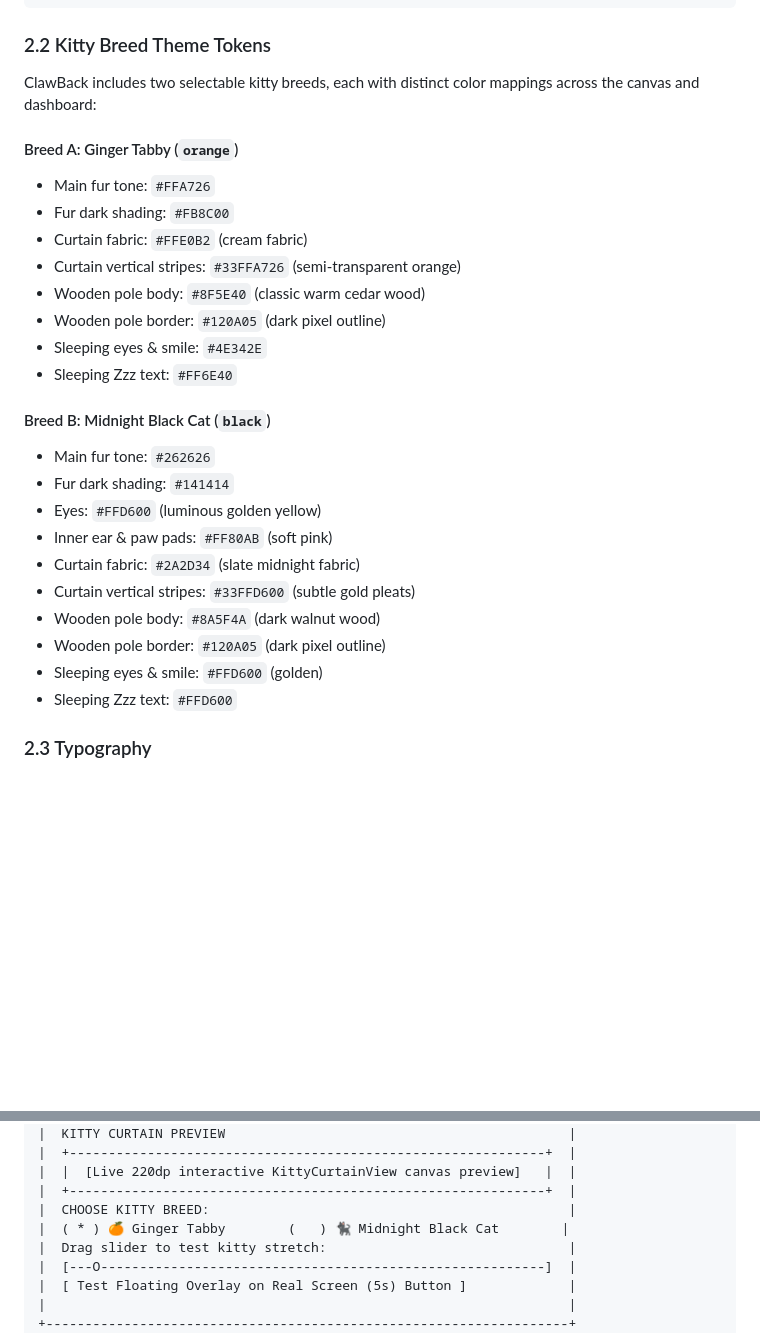
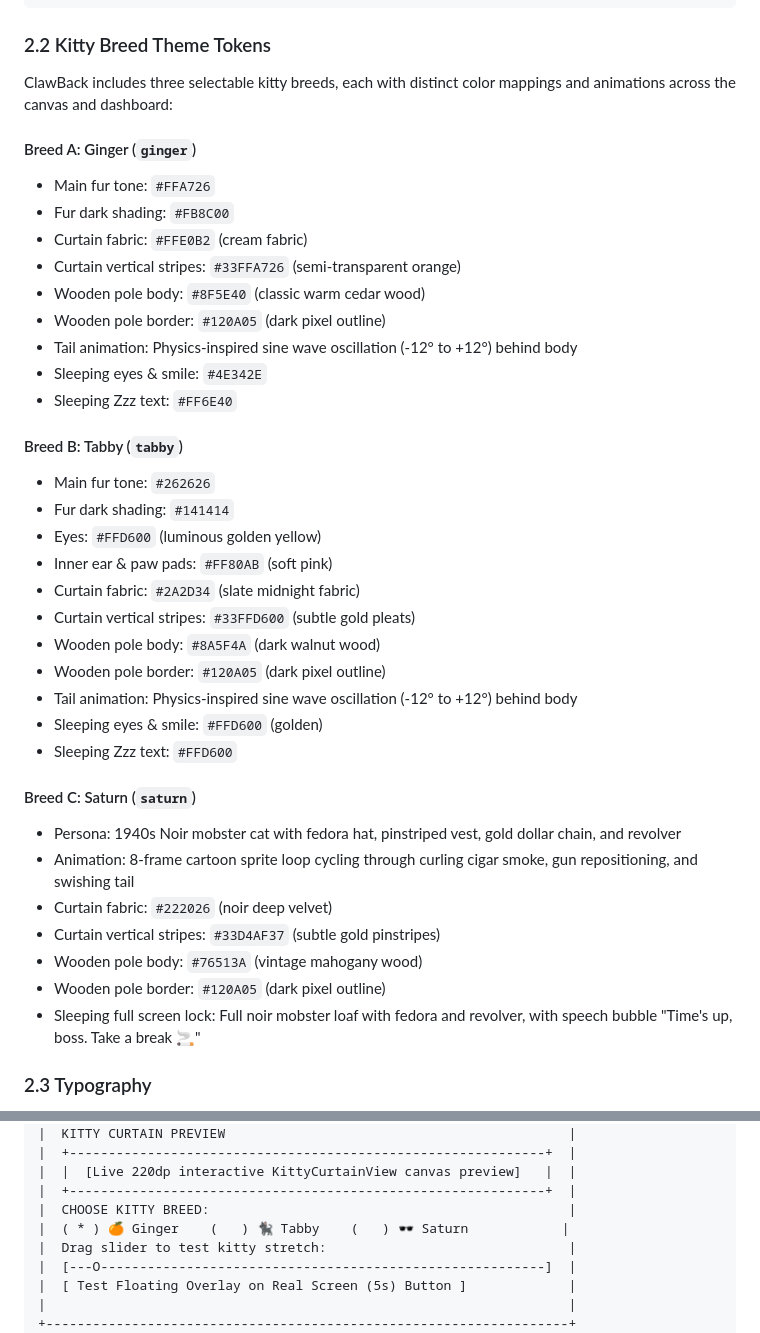
Before and after one commit to raxblackwood/kitty-scroller, a Markdown page: Docs/UI_DESIGN_SPEC.md, 2 parts joined by grey strips. Rendered like a GitHub page; blank space fills up the shorter version.

Commit message:
docs: update UI design spec with Ginger, Tabby, and Saturn mobster cat

```diff
--- a/Docs/UI_DESIGN_SPEC.md
+++ b/Docs/UI_DESIGN_SPEC.md
@@ -40,19 +40,20 @@ The app uses a focused high-contrast dark theme optimized for OLED displays.
 
 ### 2.2 Kitty Breed Theme Tokens
 
-ClawBack includes two selectable kitty breeds, each with distinct color mappings across the canvas and dashboard:
+ClawBack includes three selectable kitty breeds, each with distinct color mappings and animations across the canvas and dashboard:
 
-#### Breed A: Ginger Tabby (`orange`)
+#### Breed A: Ginger (`ginger`)
 - Main fur tone: `#FFA726`
 - Fur dark shading: `#FB8C00`
 - Curtain fabric: `#FFE0B2` (cream fabric)
 - Curtain vertical stripes: `#33FFA726` (semi-transparent orange)
 - Wooden pole body: `#8F5E40` (classic warm cedar wood)
 - Wooden pole border: `#120A05` (dark pixel outline)
+- Tail animation: Physics-inspired sine wave oscillation (-12° to +12°) behind body
 - Sleeping eyes & smile: `#4E342E`
 - Sleeping Zzz text: `#FF6E40`
 
-#### Breed B: Midnight Black Cat (`black`)
+#### Breed B: Tabby (`tabby`)
 - Main fur tone: `#262626`
 - Fur dark shading: `#141414`
 - Eyes: `#FFD600` (luminous golden yellow)
@@ -61,8 +62,18 @@ ClawBack includes two selectable kitty breeds, each with distinct color mappings
 - Curtain vertical stripes: `#33FFD600` (subtle gold pleats)
 - Wooden pole body: `#8A5F4A` (dark walnut wood)
 - Wooden pole border: `#120A05` (dark pixel outline)
+- Tail animation: Physics-inspired sine wave oscillation (-12° to +12°) behind body
 - Sleeping eyes & smile: `#FFD600` (golden)
 - Sleeping Zzz text: `#FFD600`
+
+#### Breed C: Saturn (`saturn`)
+- Persona: 1940s Noir mobster cat with fedora hat, pinstriped vest, gold dollar chain, and revolver
+- Animation: 8-frame cartoon sprite loop cycling through curling cigar smoke, gun repositioning, and swishing tail
+- Curtain fabric: `#222026` (noir deep velvet)
+- Curtain vertical stripes: `#33D4AF37` (subtle gold pinstripes)
+- Wooden pole body: `#76513A` (vintage mahogany wood)
+- Wooden pole border: `#120A05` (dark pixel outline)
+- Sleeping full screen lock: Full noir mobster loaf with fedora and revolver, with speech bubble "Time's up, boss. Take a break 🚬"
 
 ### 2.3 Typography
 
@@ -105,7 +116,7 @@ The main dashboard is arranged vertically inside a `CoordinatorLayout` and `Nest
 |  |  [Live 220dp interactive KittyCurtainView canvas preview]   |  |
 |  +-------------------------------------------------------------+  |
 |  CHOOSE KITTY BREED:                                              |
-|  ( * ) 🍊 Ginger Tabby        (   ) 🐈‍⬛ Midnight Black Cat        |
+|  ( * ) 🍊 Ginger    (   ) 🐈‍⬛ Tabby    (   ) 🕶️ Saturn            |
 |  Drag slider to test kitty stretch:                               |
 |  [---O---------------------------------------------------------]  |
 |  [ Test Floating Overlay on Real Screen (5s) Button ]             |
```
